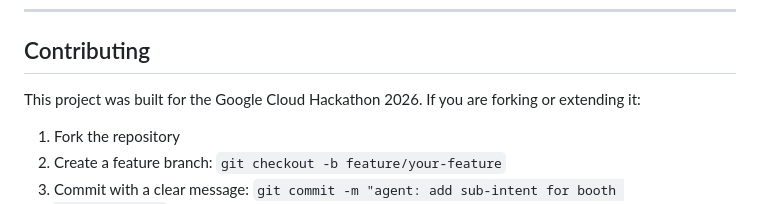
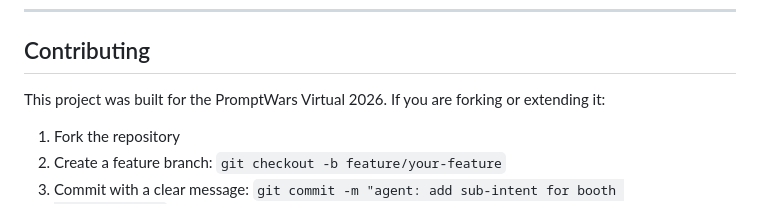
Before and after one commit to sudeep-07-hub/VoterSaathi-Decentralized-Edge-Cloud-Voter-Assistant, a Markdown page: README.md, the part around the change. Drawn GitHub-style.

```diff
--- a/README.md
+++ b/README.md
@@ -355,7 +355,7 @@ Voice input and output are available in all 22 via Google Cloud Speech APIs.
 
 ## Contributing
 
-This project was built for the Google Cloud Hackathon 2026. If you are forking or
+This project was built for the PromptWars Virtual 2026. If you are forking or
 extending it:
 
 1. Fork the repository
```
